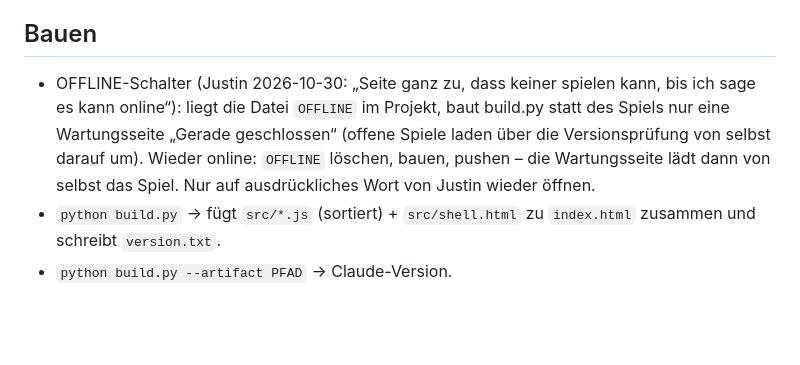
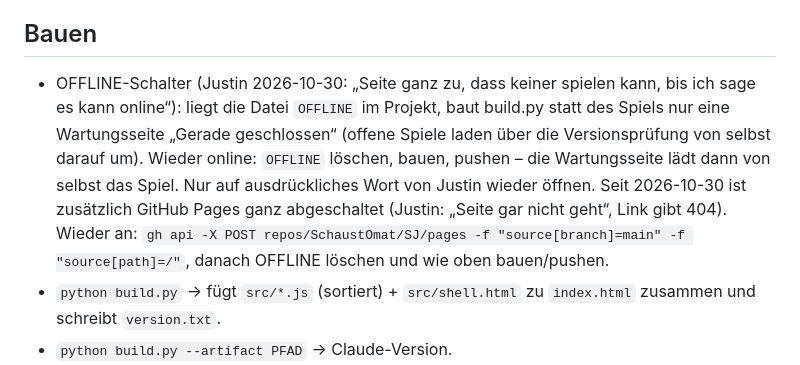
Before and after one commit to SchaustOmat/SJ, a Markdown page: CLAUDE.md, the part around the change. GitHub-like rendering; blank space fills up the shorter version.

Commit message:
Notiz: GitHub Pages ganz abgeschaltet (Justin), wie man es wieder einschaltet
Co-Authored-By: Claude Opus 5.5 <noreply@anthropic.com>

```diff
--- a/CLAUDE.md
+++ b/CLAUDE.md
@@ -9,7 +9,7 @@ Antworten an den Nutzer immer auf Deutsch, kurz und ohne Fachchinesisch.
 - Es gibt zusätzlich eine Claude-Artifact-Version (Build mit `--artifact`), die nutzt window.claude (room/db/user) statt MQTT.
 
 ## Bauen
-- OFFLINE-Schalter (Justin 2026-10-30: „Seite ganz zu, dass keiner spielen kann, bis ich sage es kann online“): liegt die Datei `OFFLINE` im Projekt, baut build.py statt des Spiels nur eine Wartungsseite „Gerade geschlossen“ (offene Spiele laden über die Versionsprüfung von selbst darauf um). Wieder online: `OFFLINE` löschen, bauen, pushen – die Wartungsseite lädt dann von selbst das Spiel. Nur auf ausdrückliches Wort von Justin wieder öffnen.
+- OFFLINE-Schalter (Justin 2026-10-30: „Seite ganz zu, dass keiner spielen kann, bis ich sage es kann online“): liegt die Datei `OFFLINE` im Projekt, baut build.py statt des Spiels nur eine Wartungsseite „Gerade geschlossen“ (offene Spiele laden über die Versionsprüfung von selbst darauf um). Wieder online: `OFFLINE` löschen, bauen, pushen – die Wartungsseite lädt dann von selbst das Spiel. Nur auf ausdrückliches Wort von Justin wieder öffnen. Seit 2026-10-30 ist zusätzlich GitHub Pages ganz abgeschaltet (Justin: „Seite gar nicht geht“, Link gibt 404). Wieder an: `gh api -X POST repos/SchaustOmat/SJ/pages -f "source[branch]=main" -f "source[path]=/"`, danach OFFLINE löschen und wie oben bauen/pushen.
 - `python build.py` → fügt `src/*.js` (sortiert) + `src/shell.html` zu `index.html` zusammen und schreibt `version.txt`.
 - `python build.py --artifact PFAD` → Claude-Version.
 - Nie `index.html` direkt bearbeiten, immer `src/`.
```
